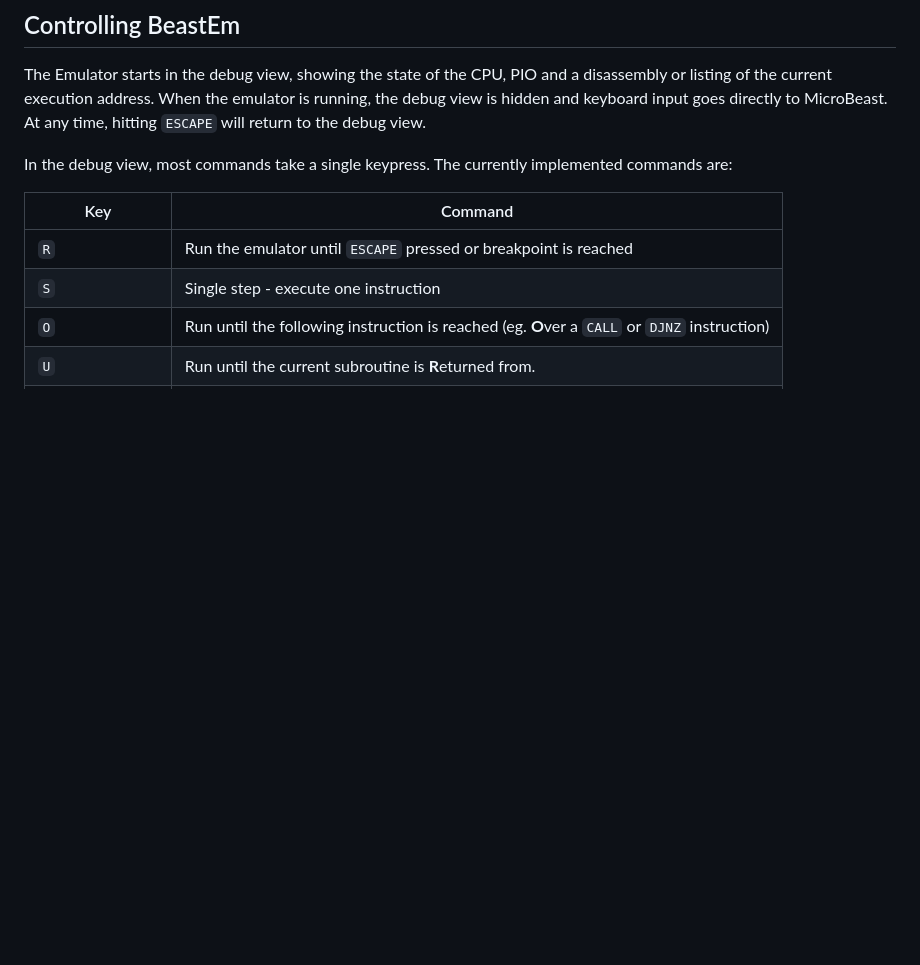
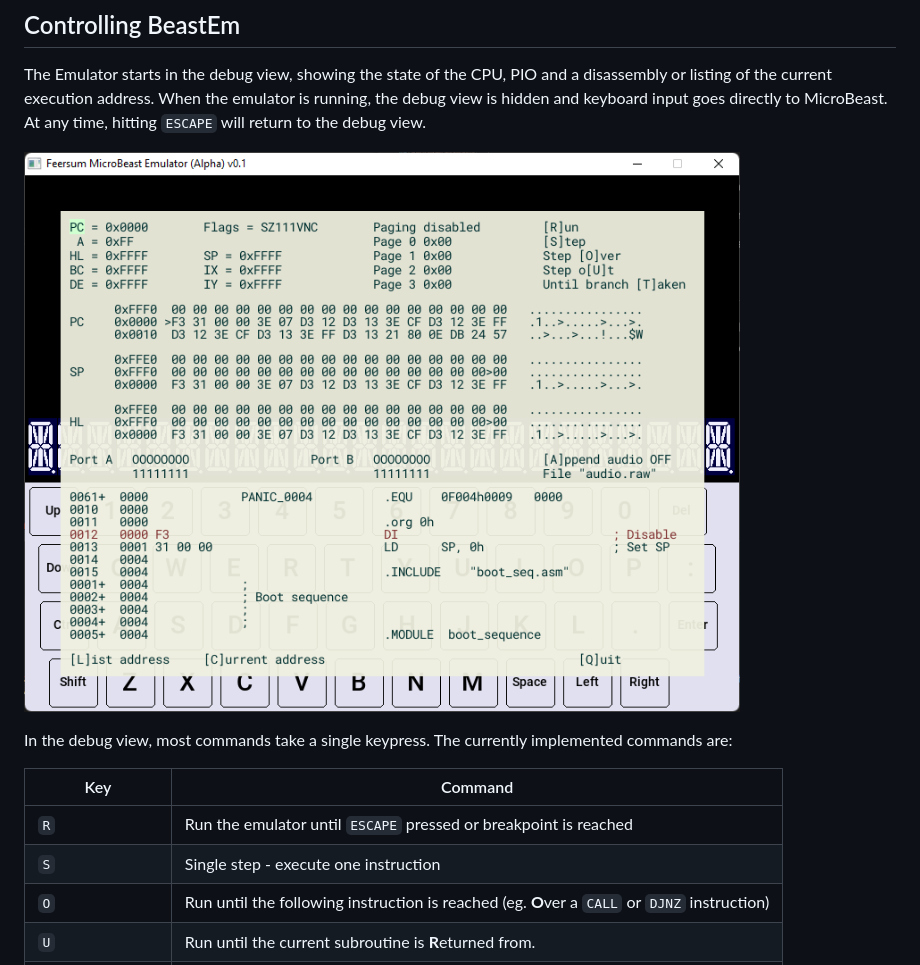
Before and after one commit to atoone/BeastEm, a Markdown page: README.md, the part around the change. Rendered like a GitHub page; pictures changed too: docs/beastem.png (added); blank space fills up the shorter version.

Commit message:
Added image to illustrate Debug View

```diff
--- a/README.md
+++ b/README.md
@@ -60,6 +60,8 @@ A listing file is pinned to the memory page it is loaded into, as well as the ph
 ## Controlling BeastEm
 
 The Emulator starts in the debug view, showing the state of the CPU, PIO and a disassembly or listing of the current execution address. When the emulator is running, the debug view is hidden and keyboard input goes directly to MicroBeast. At any time, hitting `ESCAPE` will return to the debug view.
+
+![BeastEm Debug View](docs/beastem.png)
 
 In the debug view, most commands take a single keypress. The currently implemented commands are:
 
```
